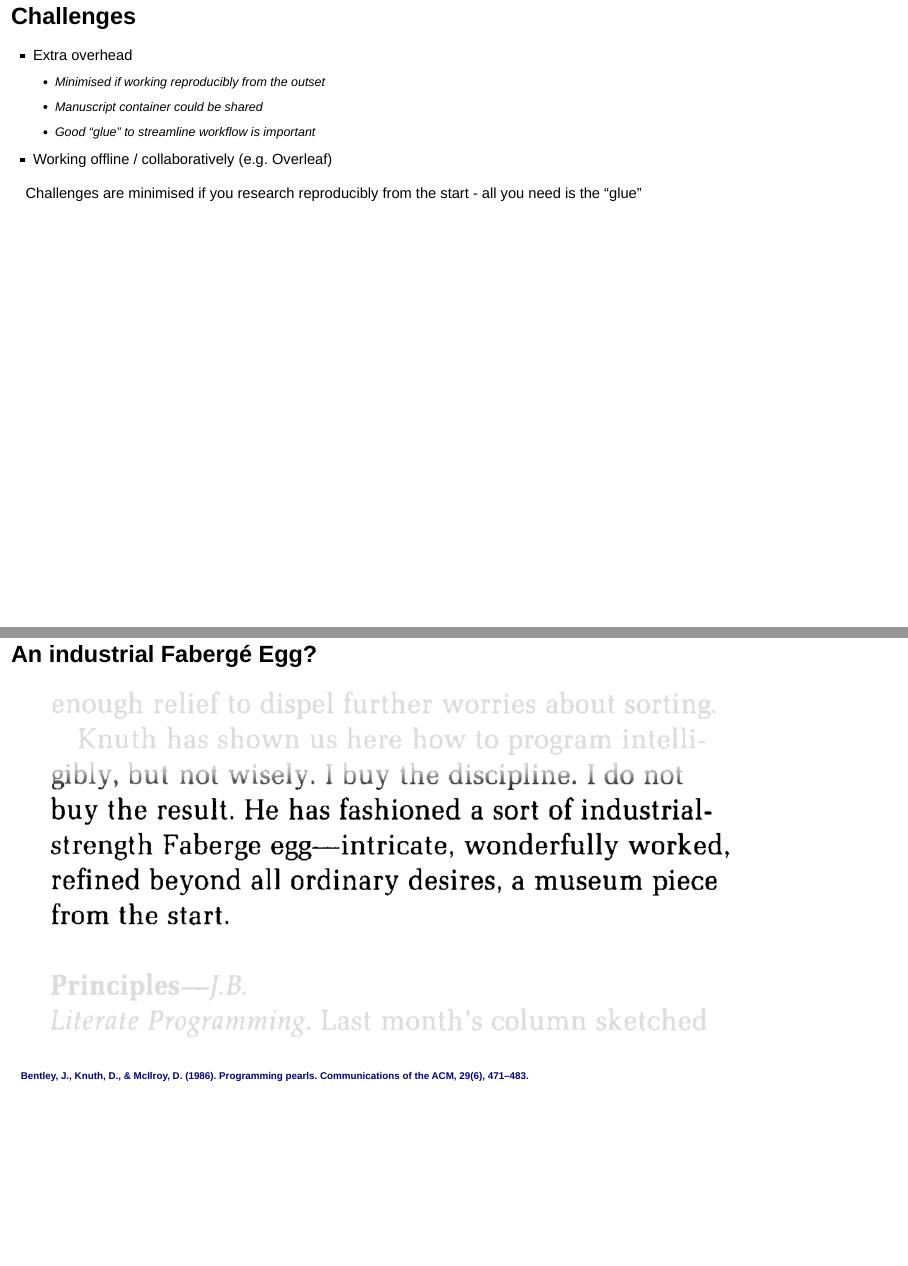
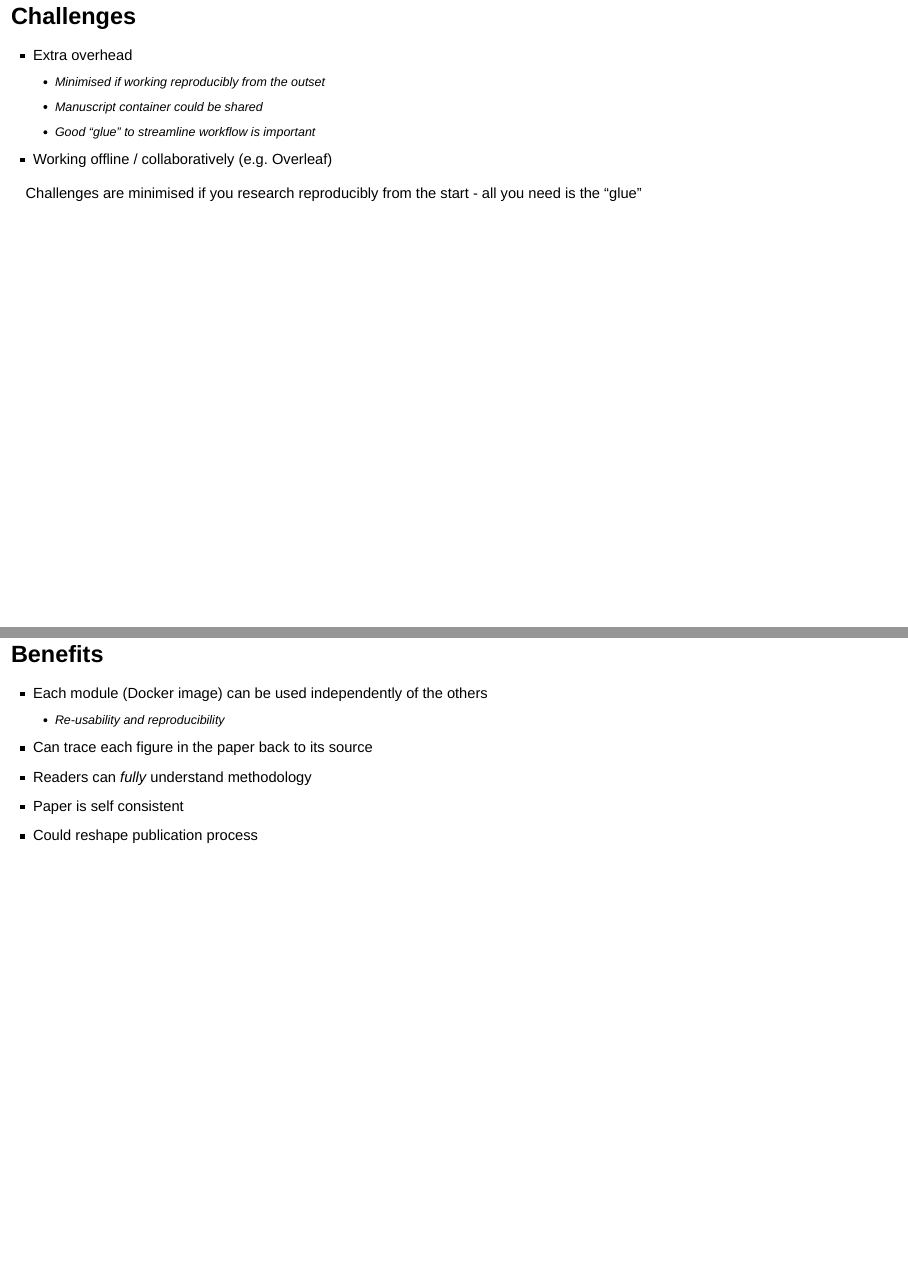
Before and after one commit to IDInteraction/dockerworkshop, an R Markdown document (DockerWorkshop.Rmd): pages 28 and 29 of 31 before the commit and pages 28 and 29 of 30 after it, joined at a grey line. Rendered offline with R 4.5, knitr and Pandoc, with nearby package versions; drawn as Slidy slides in place of the format the file asks for; some code elsewhere in the file could not run offline.

Commit message:
Remove Faberge egg slide

```diff
--- a/DockerWorkshop.Rmd
+++ b/DockerWorkshop.Rmd
@@ -179,13 +179,6 @@ Challenges are minimised if you research reproducibly from the start - all you n
 
 [](Is the engineering worth it?  Not a recent issue..)
 
-## An industrial Fabergé Egg?
-
-![](FabergeEggQuoteCropped.png)
-
-<h6><a href=https://doi.org/10.1145/5948.315654 >Bentley, J., Knuth, D., & McIlroy, D. (1986). Programming pearls. Communications of the ACM, 29(6), 471–483. </a></h6>
-
-
 ## Benefits
 
 - Each module (Docker image) can be used independently of the others
```
Also changed, not shown: FabergeEggQuoteCropped.png (deleted), 1 other file.
